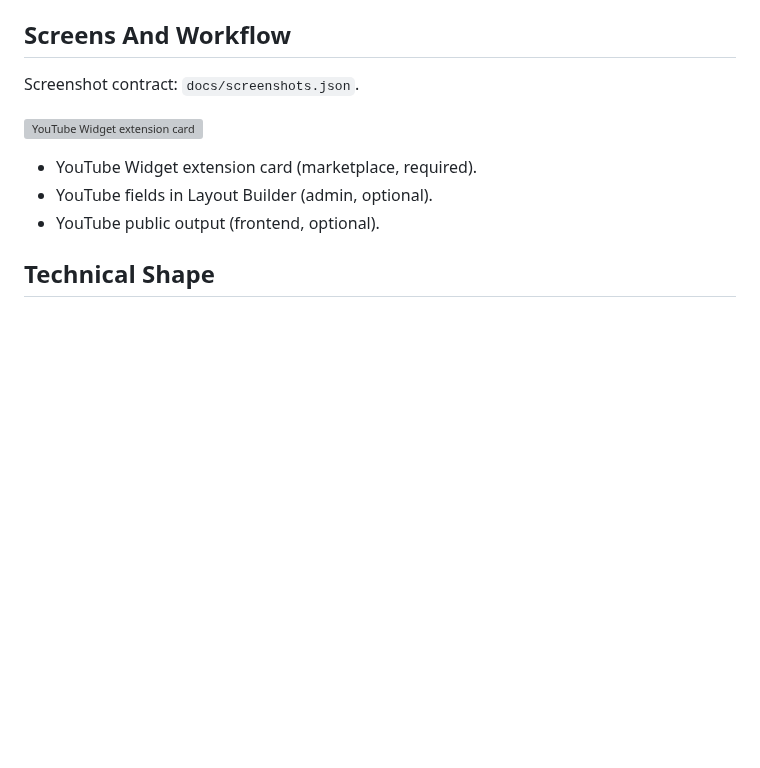
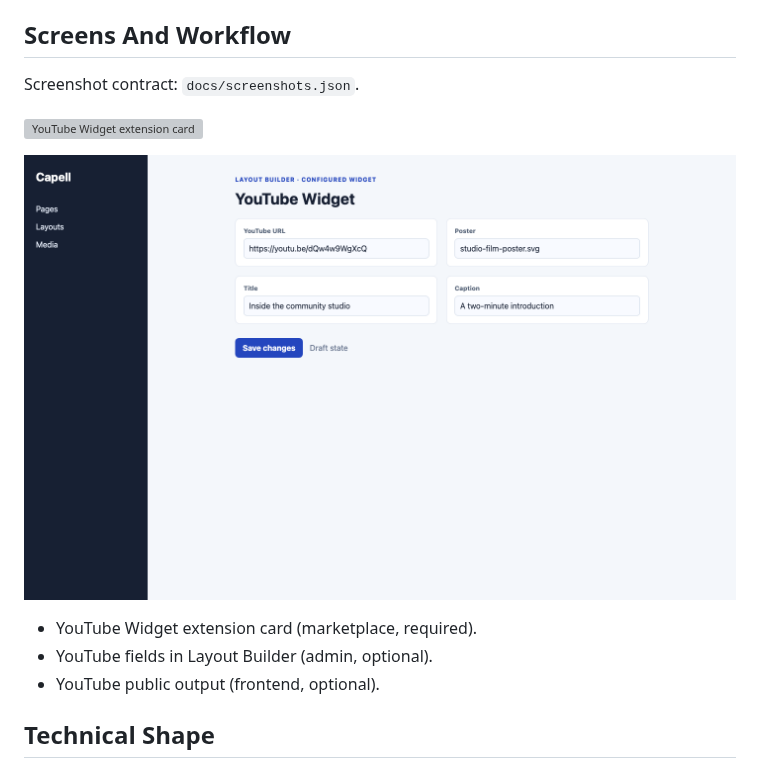
Before and after one commit to capell-app/widget-youtube, a Markdown page: README.md, the part around the change. Drawn GitHub-style; pictures changed too: docs/screenshots/youtube-layout-builder-editor.png (added); blank space fills up the shorter version; grey boxes are pictures that could not be loaded.

```diff
--- a/README.md
+++ b/README.md
@@ -34,6 +34,8 @@ Evidence: [`src/Providers/WidgetYouTubeServiceProvider.php`](src/Providers/Widge
 Screenshot contract: `docs/screenshots.json`.
 
 ![YouTube Widget extension card](docs/screenshots/extension-card.svg)
+
+![YouTube fields in Layout Builder](docs/screenshots/youtube-layout-builder-editor.png)
 
 - YouTube Widget extension card (marketplace, required).
 - YouTube fields in Layout Builder (admin, optional).
```
Also changed, not shown: docs/overview.admin.md (+5 -3 lines), docs/overview.md (+5 -3 lines), docs/screenshots/youtube-public-output.png (added), 1 other file.
